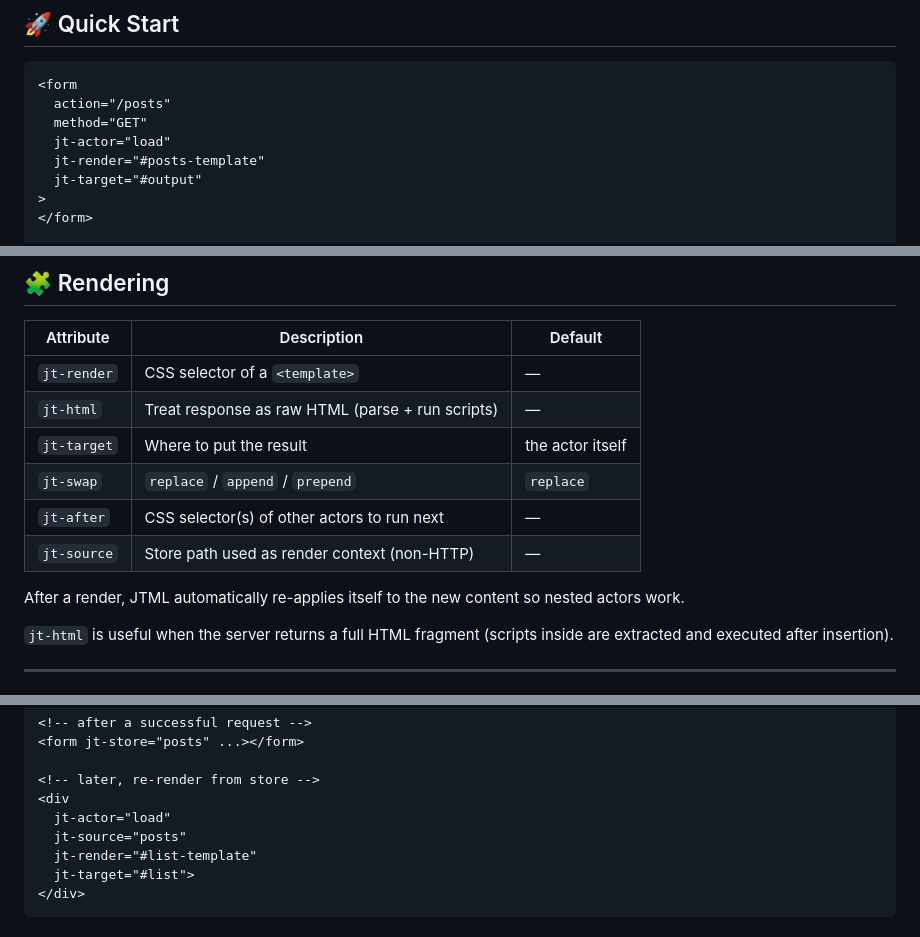
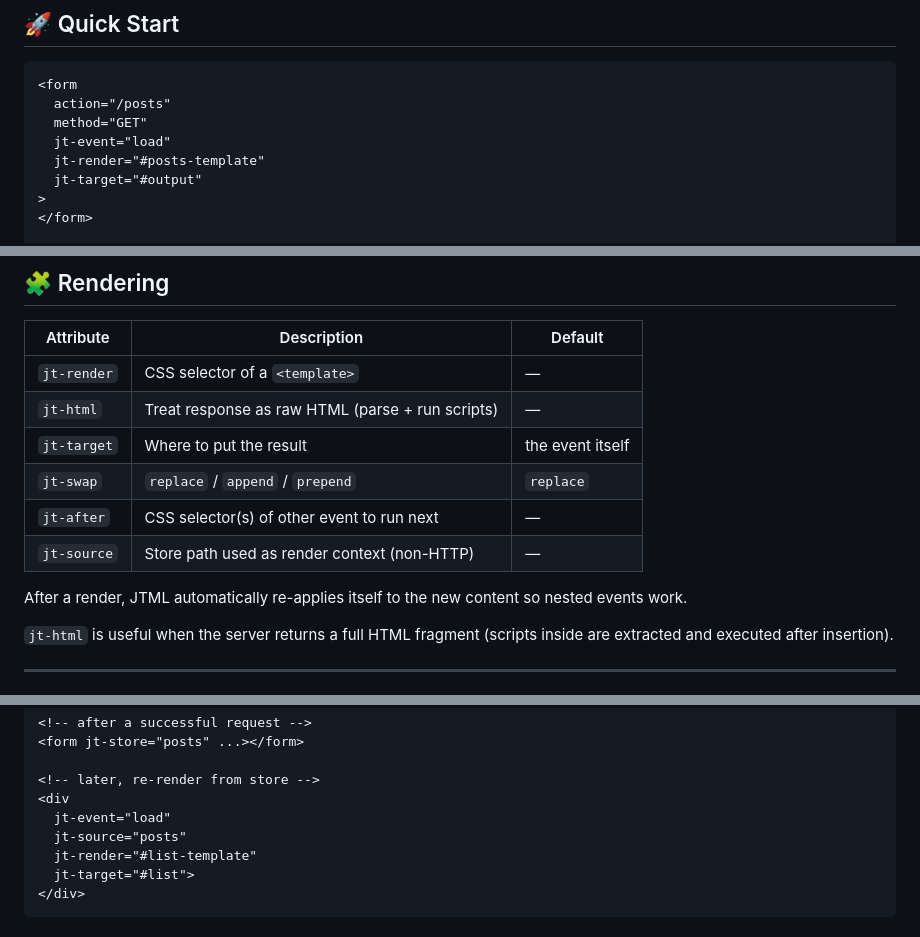
Before and after one commit to OneHundredThousand/jtml, a Markdown page: README.md, 3 parts joined by grey strips. Drawn GitHub-style.

```diff
--- a/README.md
+++ b/README.md
@@ -28,7 +28,7 @@ JTML enhances real HTML — it doesn’t replace it.
 <form
   action="/posts"
   method="GET"
-  jt-actor="load"
+  jt-event="load"
   jt-render="#posts-template"
   jt-target="#output"
 >
@@ -134,12 +139,12 @@ jt-request:error="App.onError"
 |---------------|--------------------------------------------------|-------------|
 | `jt-render`   | CSS selector of a `<template>`                   | —           |
 | `jt-html`     | Treat response as raw HTML (parse + run scripts) | —           |
-| `jt-target`   | Where to put the result                          | the actor itself |
+| `jt-target`   | Where to put the result                          | the event itself |
 | `jt-swap`     | `replace` / `append` / `prepend`                 | `replace`   |
-| `jt-after`    | CSS selector(s) of other actors to run next      | —           |
+| `jt-after`    | CSS selector(s) of other event to run next      | —           |
 | `jt-source`   | Store path used as render context (non-HTTP)     | —           |
 
-After a render, JTML automatically re-applies itself to the new content so nested actors work.
+After a render, JTML automatically re-applies itself to the new content so nested events work.
 
 `jt-html` is useful when the server returns a full HTML fragment (scripts inside are extracted and executed after insertion).
 
@@ -231,7 +236,7 @@ In HTML:
 
 <!-- later, re-render from store -->
 <div
-  jt-actor="load"
+  jt-event="load"
   jt-source="posts"
   jt-render="#list-template"
   jt-target="#list">
```
Also changed, not shown: other parts of README.md (+21 -16 lines).
